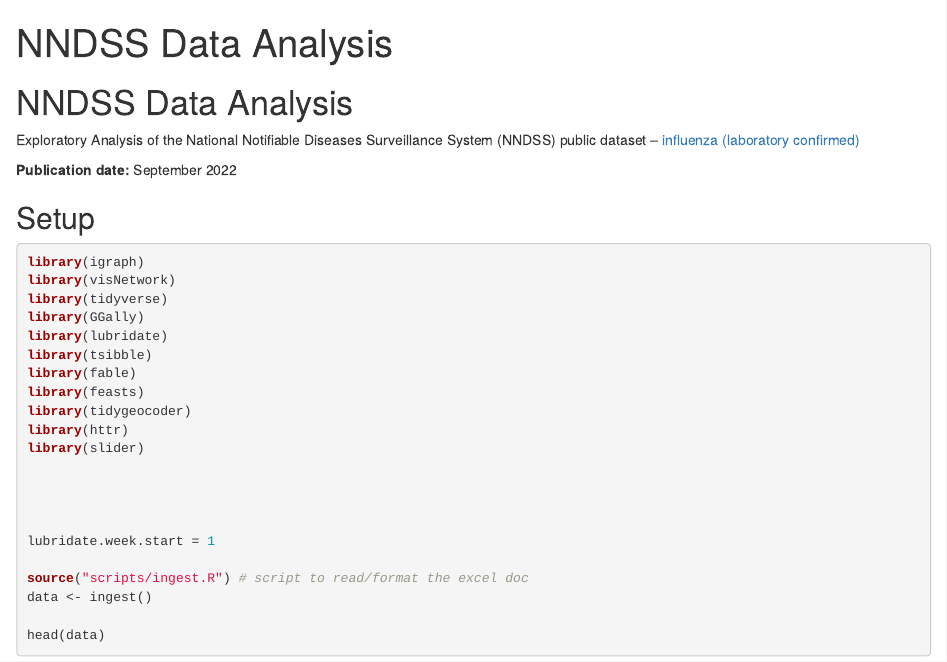
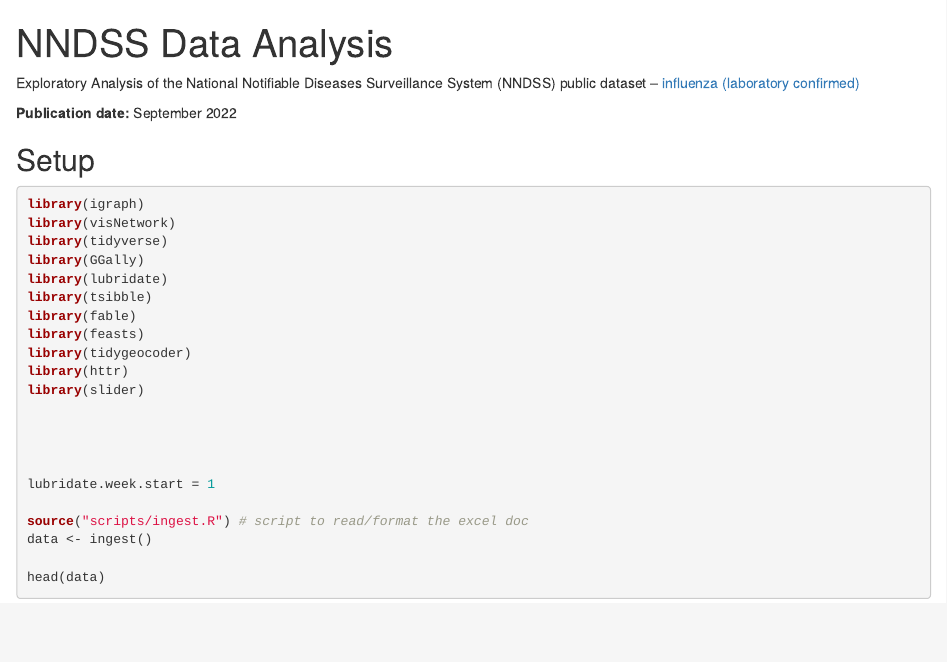
Before and after one commit to tpisel/nndss, an R Markdown document (analysis.Rmd): the page in a window 1100 px wide, from its top. The pictures show the output file analysis.html that the author committed with the source, opened offline.

Commit message:
knit html

```diff
--- a/analysis.Rmd
+++ b/analysis.Rmd
@@ -1,13 +1,11 @@
 ---
 title: "NNDSS Data Analysis"
 output:
-  pdf_document: default
   html_document:
     df_print: paged
+  pdf_document: default
   html_notebook: default
 ---
-
-# NNDSS Data Analysis
 
 Exploratory Analysis of the National Notifiable Diseases Surveillance System (NNDSS) public dataset – [influenza (laboratory confirmed)](https://www.health.gov.au/resources/publications/national-notifiable-diseases-surveillance-system-nndss-public-dataset-influenza-laboratory-confirmed?language=en)
 
```
Also changed, not shown: analysis.html.
